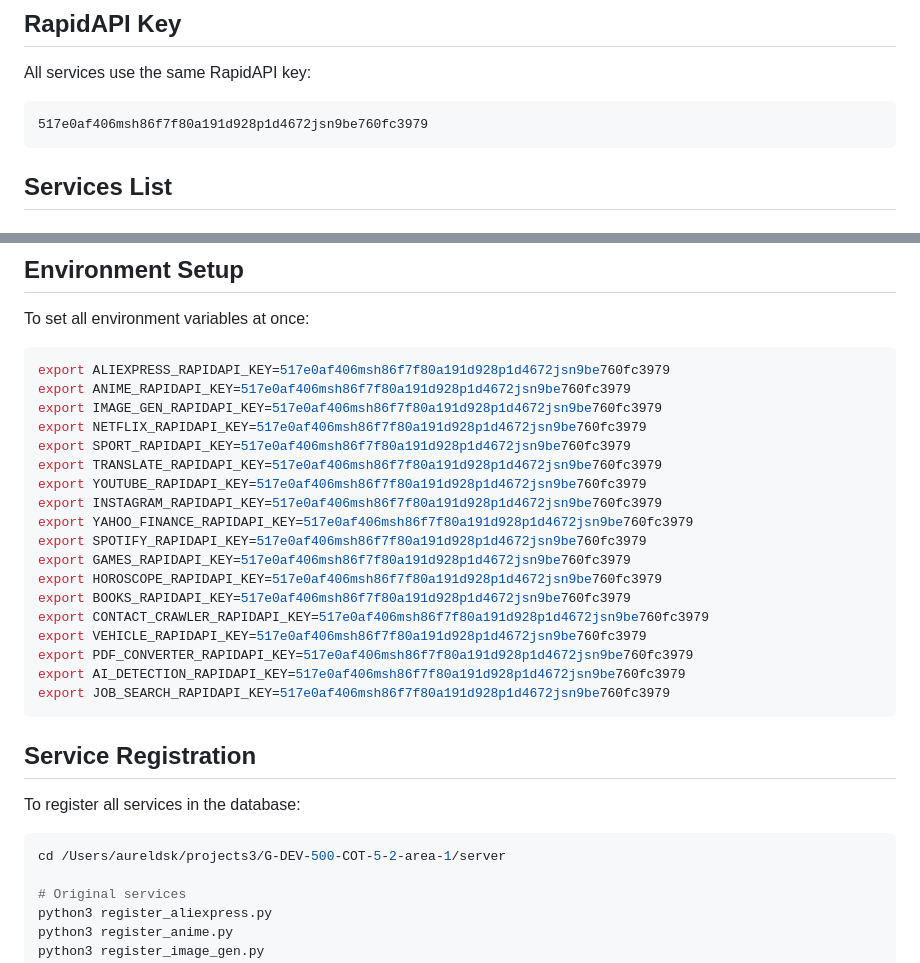
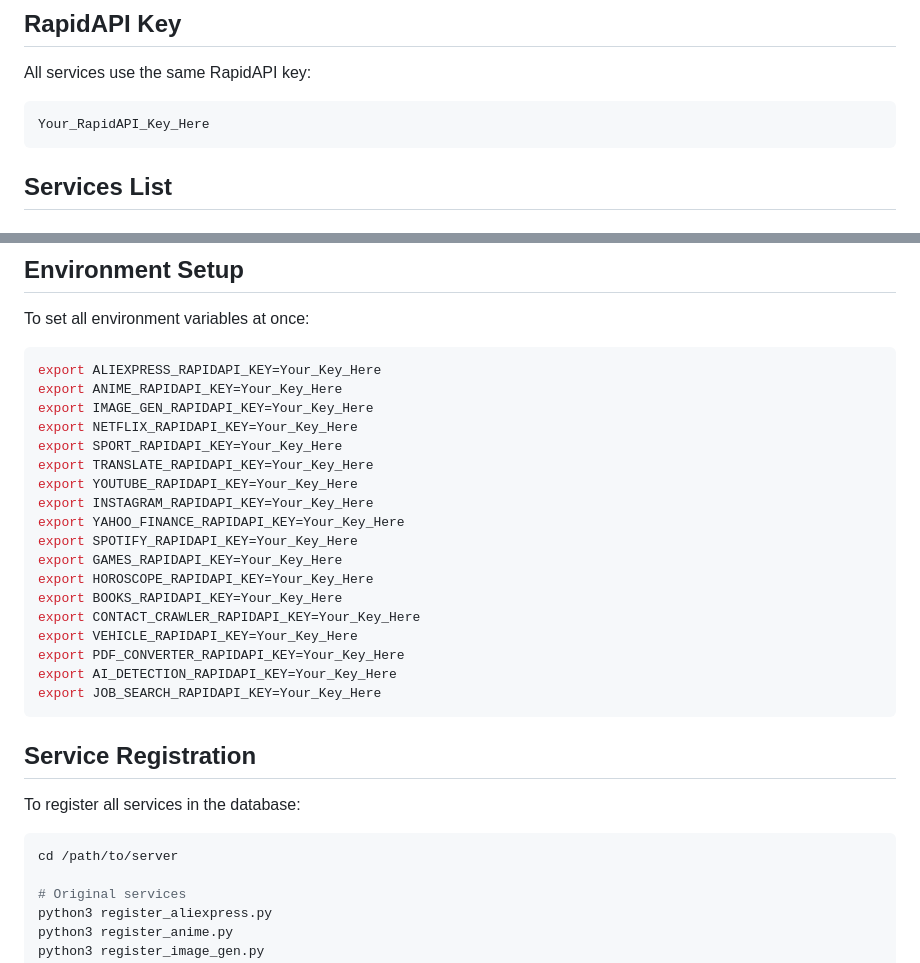
Before and after one commit to andysags/area, a Markdown page: API_KEYS.md, 2 parts joined by grey strips. Rendered like a GitHub page.

Commit message:
chore: scrub api keys from documentation

````diff
--- a/API_KEYS.md
+++ b/API_KEYS.md
@@ -6,7 +6,7 @@ This document lists all services in the AREA automation system and their require
 
 All services use the same RapidAPI key:
 ```
-517e0af406msh86f7f80a191d928p1d4672jsn9be760fc3979
+Your_RapidAPI_Key_Here
 ```
 
 ## Services List
@@ -61,24 +61,24 @@ All services use the same RapidAPI key:
 To set all environment variables at once:
 
 ```bash
-export ALIEXPRESS_RAPIDAPI_KEY=517e0af406msh86f7f80a191d928p1d4672jsn9be760fc3979
-export ANIME_RAPIDAPI_KEY=517e0af406msh86f7f80a191d928p1d4672jsn9be760fc3979
-export IMAGE_GEN_RAPIDAPI_KEY=517e0af406msh86f7f80a191d928p1d4672jsn9be760fc3979
-export NETFLIX_RAPIDAPI_KEY=517e0af406msh86f7f80a191d928p1d4672jsn9be760fc3979
-export SPORT_RAPIDAPI_KEY=517e0af406msh86f7f80a191d928p1d4672jsn9be760fc3979
-export TRANSLATE_RAPIDAPI_KEY=517e0af406msh86f7f80a191d928p1d4672jsn9be760fc3979
-export YOUTUBE_RAPIDAPI_KEY=517e0af406msh86f7f80a191d928p1d4672jsn9be760fc3979
-export INSTAGRAM_RAPIDAPI_KEY=517e0af406msh86f7f80a191d928p1d4672jsn9be760fc3979
-export YAHOO_FINANCE_RAPIDAPI_KEY=517e0af406msh86f7f80a191d928p1d4672jsn9be760fc3979
-export SPOTIFY_RAPIDAPI_KEY=517e0af406msh86f7f80a191d928p1d4672jsn9be760fc3979
-export GAMES_RAPIDAPI_KEY=517e0af406msh86f7f80a191d928p1d4672jsn9be760fc3979
-export HOROSCOPE_RAPIDAPI_KEY=517e0af406msh86f7f80a191d928p1d4672jsn9be760fc3979
-export BOOKS_RAPIDAPI_KEY=517e0af406msh86f7f80a191d928p1d4672jsn9be760fc3979
-export CONTACT_CRAWLER_RAPIDAPI_KEY=517e0af406msh86f7f80a191d928p1d4672jsn9be760fc3979
-export VEHICLE_RAPIDAPI_KEY=517e0af406msh86f7f80a191d928p1d4672jsn9be760fc3979
-export PDF_CONVERTER_RAPIDAPI_KEY=517e0af406msh86f7f80a191d928p1d4672jsn9be760fc3979
-export AI_DETECTION_RAPIDAPI_KEY=517e0af406msh86f7f80a191d928p1d4672jsn9be760fc3979
-export JOB_SEARCH_RAPIDAPI_KEY=517e0af406msh86f7f80a191d928p1d4672jsn9be760fc3979
+export ALIEXPRESS_RAPIDAPI_KEY=Your_Key_Here
+export ANIME_RAPIDAPI_KEY=Your_Key_Here
+export IMAGE_GEN_RAPIDAPI_KEY=Your_Key_Here
+export NETFLIX_RAPIDAPI_KEY=Your_Key_Here
+export SPORT_RAPIDAPI_KEY=Your_Key_Here
+export TRANSLATE_RAPIDAPI_KEY=Your_Key_Here
+export YOUTUBE_RAPIDAPI_KEY=Your_Key_Here
+export INSTAGRAM_RAPIDAPI_KEY=Your_Key_Here
+export YAHOO_FINANCE_RAPIDAPI_KEY=Your_Key_Here
+export SPOTIFY_RAPIDAPI_KEY=Your_Key_Here
+export GAMES_RAPIDAPI_KEY=Your_Key_Here
+export HOROSCOPE_RAPIDAPI_KEY=Your_Key_Here
+export BOOKS_RAPIDAPI_KEY=Your_Key_Here
+export CONTACT_CRAWLER_RAPIDAPI_KEY=Your_Key_Here
+export VEHICLE_RAPIDAPI_KEY=Your_Key_Here
+export PDF_CONVERTER_RAPIDAPI_KEY=Your_Key_Here
+export AI_DETECTION_RAPIDAPI_KEY=Your_Key_Here
+export JOB_SEARCH_RAPIDAPI_KEY=Your_Key_Here
 ```
 
 ## Service Registration
@@ -86,7 +86,7 @@ export JOB_SEARCH_RAPIDAPI_KEY=517e0af406msh86f7f80a191d928p1d4672jsn9be760fc397
 To register all services in the database:
 
 ```bash
-cd /Users/aureldsk/projects3/G-DEV-500-COT-5-2-area-1/server
+cd /path/to/server
 
 # Original services
 python3 register_aliexpress.py
````
